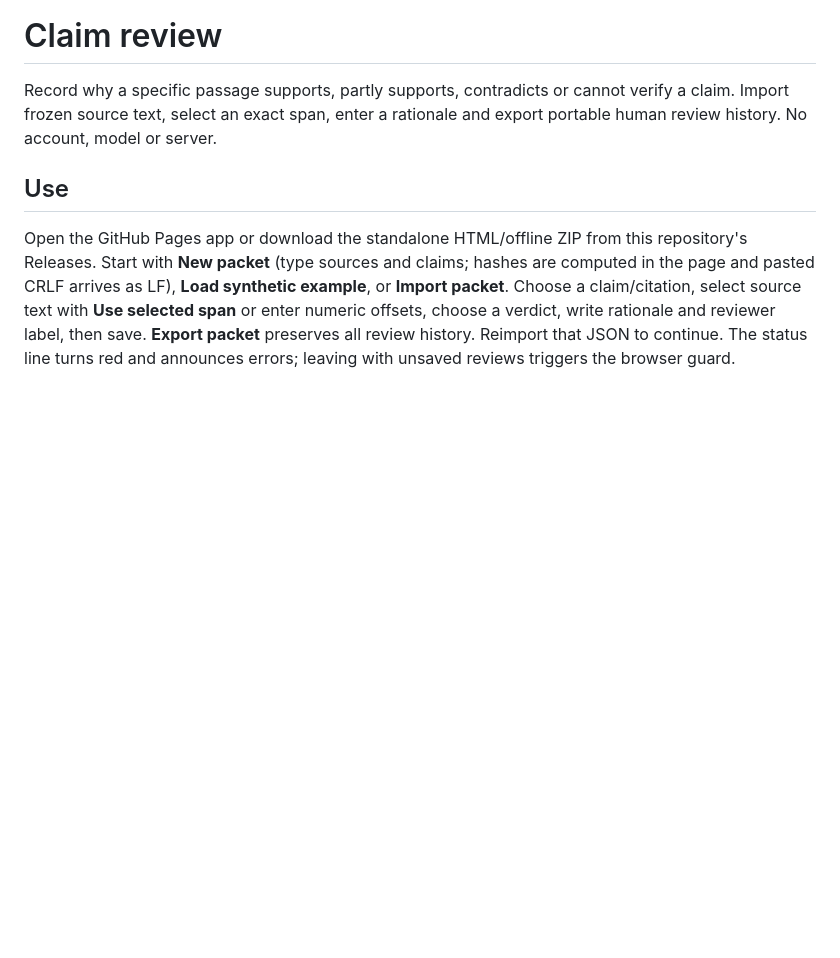
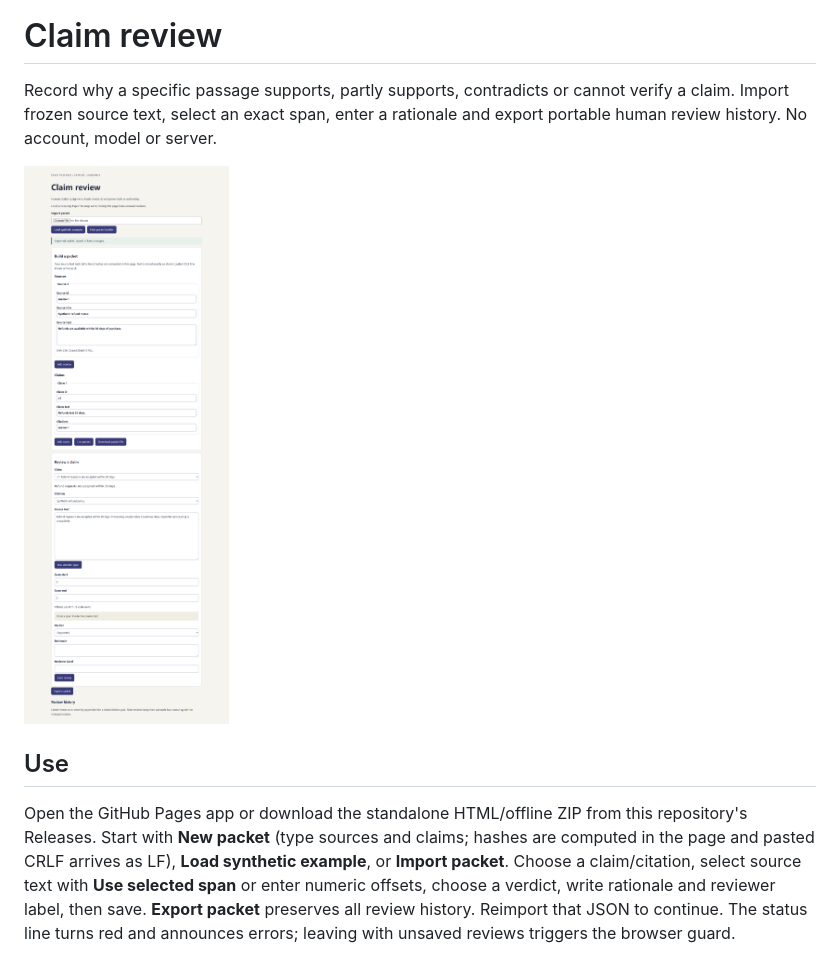
Before and after one commit to alawein/claim-review, a Markdown page: README.md, the part around the change. Drawn GitHub-style; pictures changed too: docs/screenshots/app.png (added); blank space fills up the shorter version.

Commit message:
style: polish interface, screenshots and docs presentation

```diff
--- a/README.md
+++ b/README.md
@@ -3,6 +3,8 @@
 Record why a specific passage supports, partly supports, contradicts or cannot
 verify a claim. Import frozen source text, select an exact span, enter a rationale
 and export portable human review history. No account, model or server.
+
+![Claim review with the packet builder open over the synthetic example](docs/screenshots/app.png)
 
 ## Use
 
```
Also changed, not shown: 4 other files.
